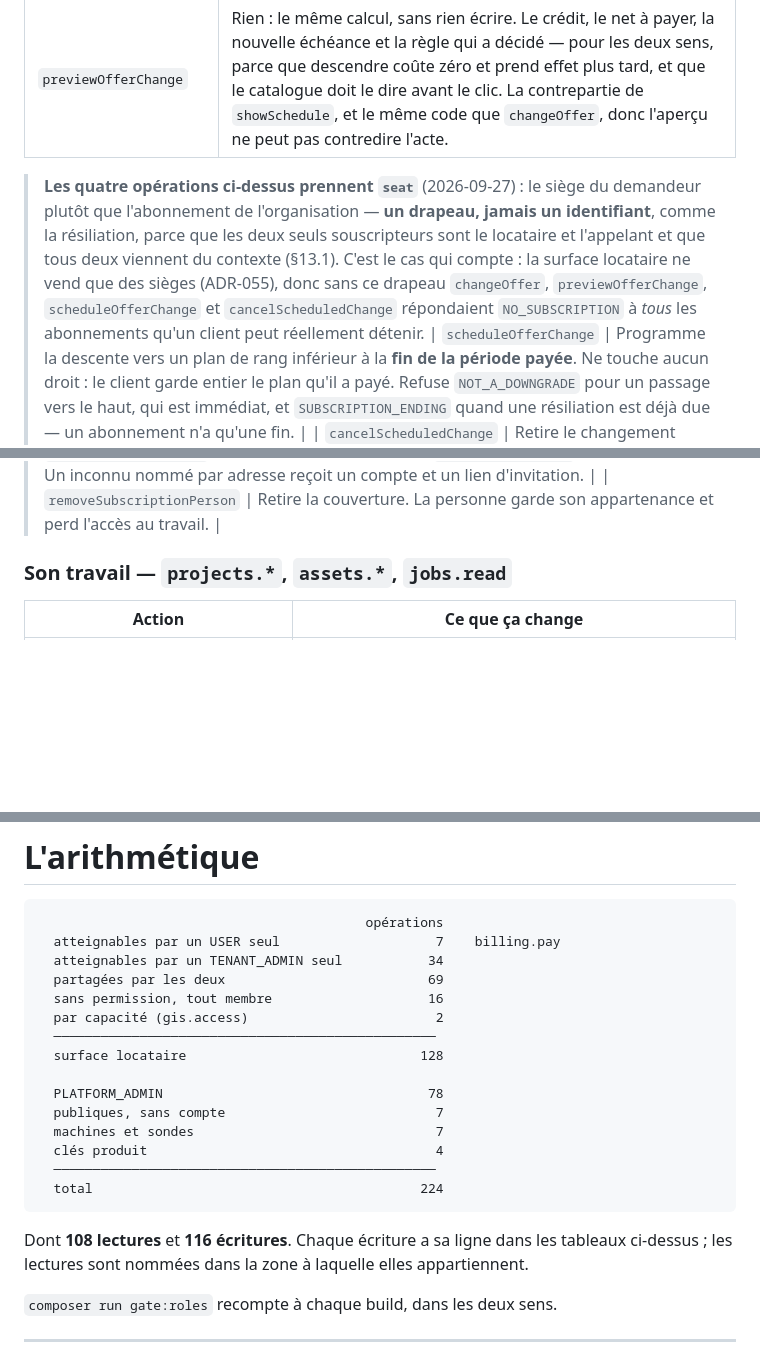
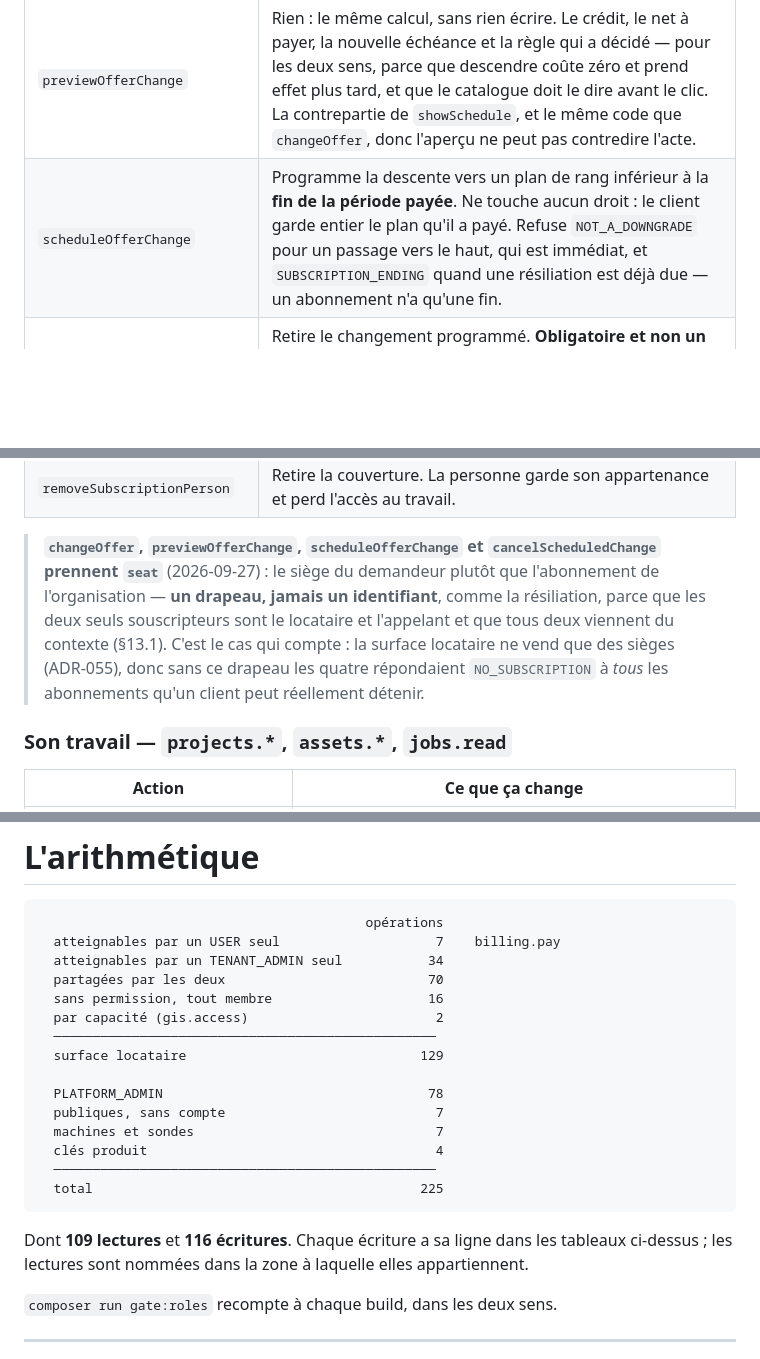
Before and after one commit to bertrandra/backprod, a Markdown page: docs/three-roles-end-to-end.md, 3 parts joined by grey strips. GitHub-like rendering; blank space fills up the shorter version.

Commit message:
L'arithmétique compte 225, et le tableau n'est plus coupé en deux
`previewOfferChange` n'avait jamais été compté : le contrat en déclarait 225
et le document 224. Il porte `subscription.manage`, que le USER et le
TENANT_ADMIN tiennent tous deux, et il n'écrit rien — donc « partagées par
les deux » passe à 70, la surface locataire à 129, le total à 225, et les
lectures à 109.

`gate:roles` ne l'avait pas vu et ne pouvait pas : il prouve que chaque
opération est **attribuée**, jamais que la somme est juste. C'est exactement
ce que `tools/count-role-coverage.php` est là pour dire.

Et le bloc de citation sur le drapeau `seat` avait été posé **au milieu** du
tableau, ce qui coupe en deux toute table Markdown : les sept lignes qui
suivaient ne se rendaient plus comme des lignes. Il est passé après, et il
nomme les quatre opérations au lieu de dire « ci-dessus », puisqu'il n'est
plus juste en dessous d'elles.

Co-Authored-By: Claude Opus 5 <noreply@anthropic.com>

````diff
--- a/docs/three-roles-end-to-end.md
+++ b/docs/three-roles-end-to-end.md
@@ -243,15 +243,6 @@ ceux qui savent atteindre l'endpoint.
 | `showSubscription`, `showSchedule`, `listEntitlements` | Rien. Ce qu'il tient, jusqu'à quand, et ce que ça ouvre. |
 | `changeOffer` | Déplace l'abonnement vivant sur d'autres conditions et **ré-instantanéise les conditions** depuis la nouvelle version d'offre — sauf l'engagement, qui survit inchangé : un changement de plan n'est pas un nouveau contrat. Un passage vers le haut prend effet **tout de suite et se paie** (spec §3) : la valeur non consommée de la période en cours revient sur le moyen de paiement avec son avoir, la nouvelle période est facturée par la chaîne normale, et l'ancre de facturation repart d'aujourd'hui — ce qui fait que des montées successives n'ont besoin d'aucun solde de crédits. Rien à payer ne lève **aucun** document. Un passage vers un plan de **rang inférieur** n'est pas appliqué tout de suite : il est programmé, comme ci-dessous. |
 | `previewOfferChange` | Rien : le même calcul, sans rien écrire. Le crédit, le net à payer, la nouvelle échéance et la règle qui a décidé — pour les deux sens, parce que descendre coûte zéro et prend effet plus tard, et que le catalogue doit le dire avant le clic. La contrepartie de `showSchedule`, et le même code que `changeOffer`, donc l'aperçu ne peut pas contredire l'acte. |
-
-> **Les quatre opérations ci-dessus prennent `seat`** (2026-09-27) : le siège du
-> demandeur plutôt que l'abonnement de l'organisation — **un drapeau, jamais un
-> identifiant**, comme la résiliation, parce que les deux seuls souscripteurs
-> sont le locataire et l'appelant et que tous deux viennent du contexte (§13.1).
-> C'est le cas qui compte : la surface locataire ne vend que des sièges
-> (ADR-055), donc sans ce drapeau `changeOffer`, `previewOfferChange`,
-> `scheduleOfferChange` et `cancelScheduledChange` répondaient `NO_SUBSCRIPTION`
-> à *tous* les abonnements qu'un client peut réellement détenir.
 | `scheduleOfferChange` | Programme la descente vers un plan de rang inférieur à la **fin de la période payée**. Ne touche aucun droit : le client garde entier le plan qu'il a payé. Refuse `NOT_A_DOWNGRADE` pour un passage vers le haut, qui est immédiat, et `SUBSCRIPTION_ENDING` quand une résiliation est déjà due — un abonnement n'a qu'une fin. |
 | `cancelScheduledChange` | Retire le changement programmé. **Obligatoire et non un confort** : un changement futur qu'on ne peut pas défaire est une résiliation déguisée. |
 | `cancelSubscription` | Enregistre une **décision** — identifiant de règle, effet, date d'effet, mois dus, motifs — jamais un `cancelled: true`. Sous engagement, la demande est refusée ou différée selon la politique de l'offre, et un rachat éventuel est facturé **sur la transaction de la résiliation**. |
@@ -259,6 +250,15 @@ ceux qui savent atteindre l'endpoint.
 | `listSubscriptionPeople` | Rien. Qui son abonnement couvre, en plus de lui. |
 | `addSubscriptionPerson` | Ajoute quelqu'un dans le quota `users`, **lui compris**. Refuse `PEOPLE_QUOTA_REACHED` quand les places sont prises, `ALREADY_THE_OWNER` pour lui-même. Un inconnu nommé par adresse reçoit un compte et un lien d'invitation. |
 | `removeSubscriptionPerson` | Retire la couverture. La personne garde son appartenance et perd l'accès au travail. |
+
+> **`changeOffer`, `previewOfferChange`, `scheduleOfferChange` et
+> `cancelScheduledChange` prennent `seat`** (2026-09-27) : le siège du
+> demandeur plutôt que l'abonnement de l'organisation — **un drapeau, jamais un
+> identifiant**, comme la résiliation, parce que les deux seuls souscripteurs
+> sont le locataire et l'appelant et que tous deux viennent du contexte (§13.1).
+> C'est le cas qui compte : la surface locataire ne vend que des sièges
+> (ADR-055), donc sans ce drapeau les quatre répondaient `NO_SUBSCRIPTION` à
+> *tous* les abonnements qu'un client peut réellement détenir.
 
 ### Son travail — `projects.*`, `assets.*`, `jobs.read`
 
@@ -682,21 +682,21 @@ côté de la plateforme s'authentifie par une clé et **n'a pas de personne**
                                           opérations
   atteignables par un USER seul                    7    billing.pay
   atteignables par un TENANT_ADMIN seul           34
-  partagées par les deux                          69
+  partagées par les deux                          70
   sans permission, tout membre                    16
   par capacité (gis.access)                        2
   ─────────────────────────────────────────────────
-  surface locataire                              128
+  surface locataire                              129
 
   PLATFORM_ADMIN                                  78
   publiques, sans compte                           7
   machines et sondes                               7
   clés produit                                     4
   ─────────────────────────────────────────────────
-  total                                          224
+  total                                          225
 ```
 
-Dont **108 lectures** et **116 écritures**. Chaque écriture a sa ligne dans les
+Dont **109 lectures** et **116 écritures**. Chaque écriture a sa ligne dans les
 tableaux ci-dessus ; les lectures sont nommées dans la zone à laquelle elles
 appartiennent.
 
````
Also changed, not shown: other parts of docs/three-roles-end-to-end.md (+1 -1 lines).
